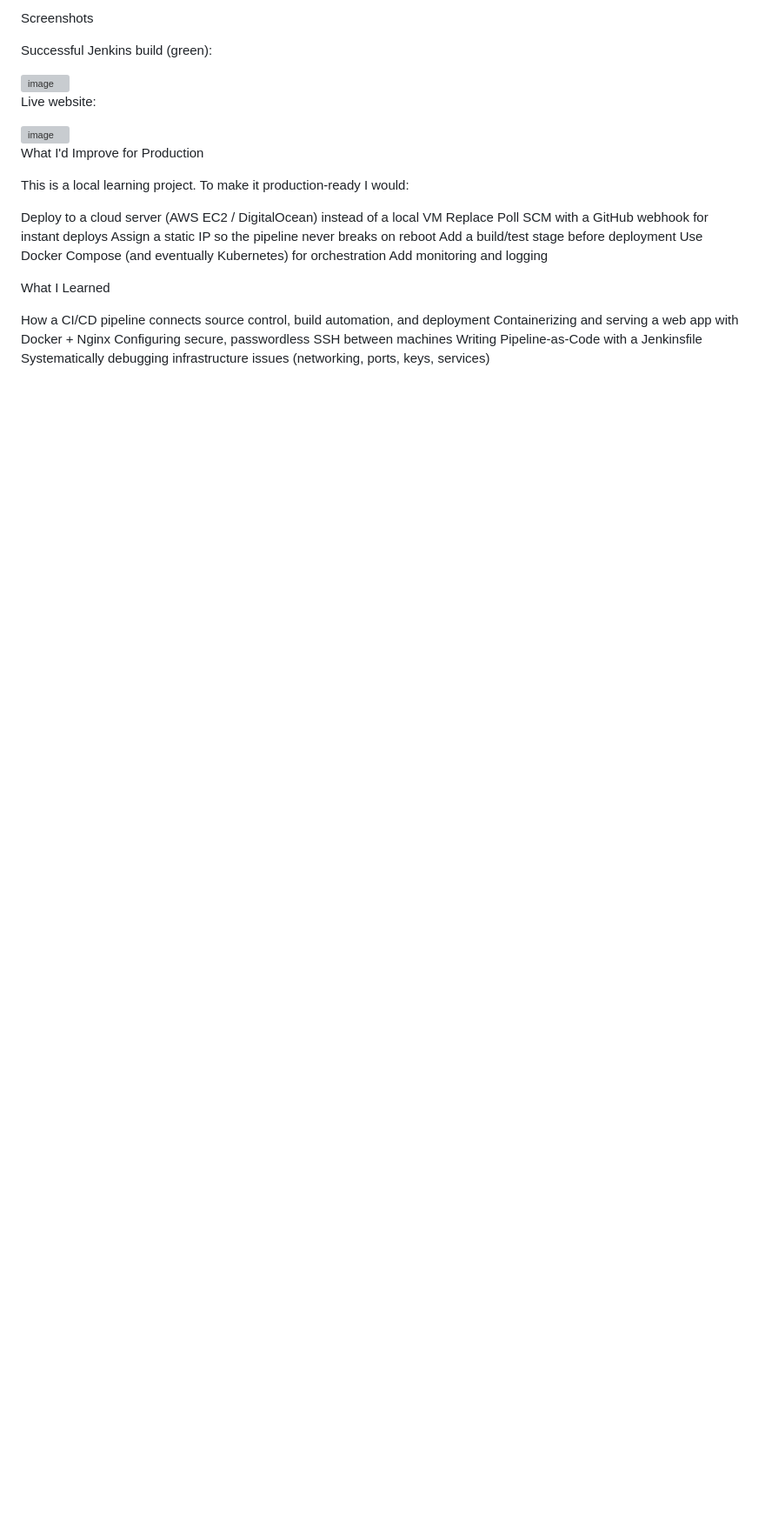
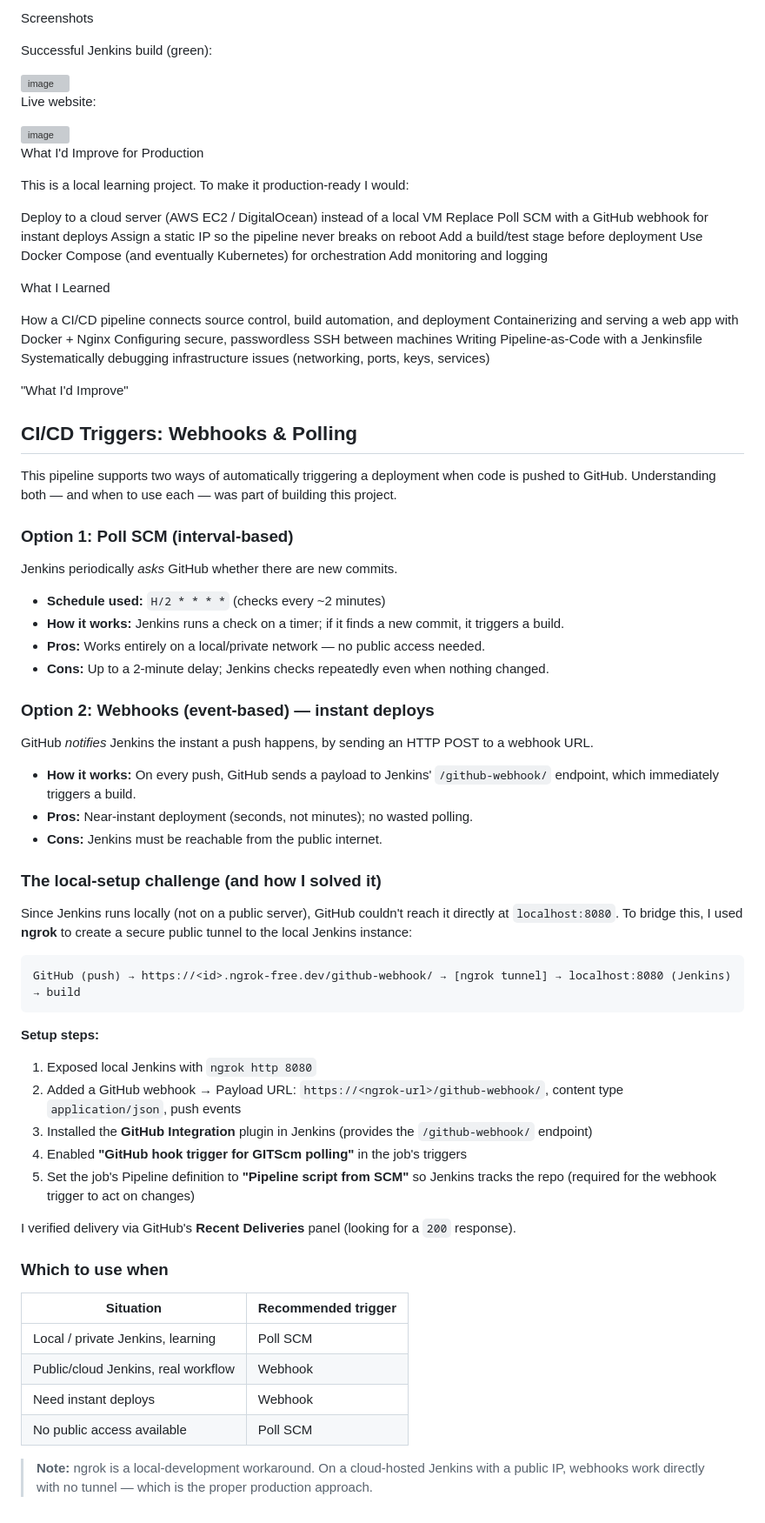
Before and after one commit to rana-zaid-gc/First-devops-site-to-deploy-through-CICD-Jenkins-, a Markdown page: README.md, the part around the change. Shown at 87% size. GitHub-like rendering; blank space fills up the shorter version; grey boxes are pictures that could not be loaded.

Commit message:
Document CI/CD triggers and webhooks

````diff
--- a/README.md
+++ b/README.md
@@ -115,3 +115,55 @@ Containerizing and serving a web app with Docker + Nginx
 Configuring secure, passwordless SSH between machines
 Writing Pipeline-as-Code with a Jenkinsfile
 Systematically debugging infrastructure issues (networking, ports, keys, services)
+
+
+"What I'd Improve"
+
+## CI/CD Triggers: Webhooks & Polling
+
+This pipeline supports two ways of automatically triggering a deployment when code is pushed to GitHub. Understanding both — and when to use each — was part of building this project.
+
+### Option 1: Poll SCM (interval-based)
+
+Jenkins periodically *asks* GitHub whether there are new commits.
+
+- **Schedule used:** `H/2 * * * *` (checks every ~2 minutes)
+- **How it works:** Jenkins runs a check on a timer; if it finds a new commit, it triggers a build.
+- **Pros:** Works entirely on a local/private network — no public access needed.
+- **Cons:** Up to a 2-minute delay; Jenkins checks repeatedly even when nothing changed.
+
+### Option 2: Webhooks (event-based) — instant deploys
+
+GitHub *notifies* Jenkins the instant a push happens, by sending an HTTP POST to a webhook URL.
+
+- **How it works:** On every push, GitHub sends a payload to Jenkins' `/github-webhook/` endpoint, which immediately triggers a build.
+- **Pros:** Near-instant deployment (seconds, not minutes); no wasted polling.
+- **Cons:** Jenkins must be reachable from the public internet.
+
+### The local-setup challenge (and how I solved it)
+
+Since Jenkins runs locally (not on a public server), GitHub couldn't reach it directly at `localhost:8080`. To bridge this, I used **ngrok** to create a secure public tunnel to the local Jenkins instance:
+
+```
+GitHub (push) → https://<id>.ngrok-free.dev/github-webhook/ → [ngrok tunnel] → localhost:8080 (Jenkins) → build
+```
+
+**Setup steps:**
+1. Exposed local Jenkins with `ngrok http 8080`
+2. Added a GitHub webhook → Payload URL: `https://<ngrok-url>/github-webhook/`, content type `application/json`, push events
+3. Installed the **GitHub Integration** plugin in Jenkins (provides the `/github-webhook/` endpoint)
+4. Enabled **"GitHub hook trigger for GITScm polling"** in the job's triggers
+5. Set the job's Pipeline definition to **"Pipeline script from SCM"** so Jenkins tracks the repo (required for the webhook trigger to act on changes)
+
+I verified delivery via GitHub's **Recent Deliveries** panel (looking for a `200` response).
+
+### Which to use when
+
+| Situation | Recommended trigger |
+|-----------|--------------------|
+| Local / private Jenkins, learning | Poll SCM |
+| Public/cloud Jenkins, real workflow | Webhook |
+| Need instant deploys | Webhook |
+| No public access available | Poll SCM |
+
+> **Note:** ngrok is a local-development workaround. On a cloud-hosted Jenkins with a public IP, webhooks work directly with no tunnel — which is the proper production approach.
````
